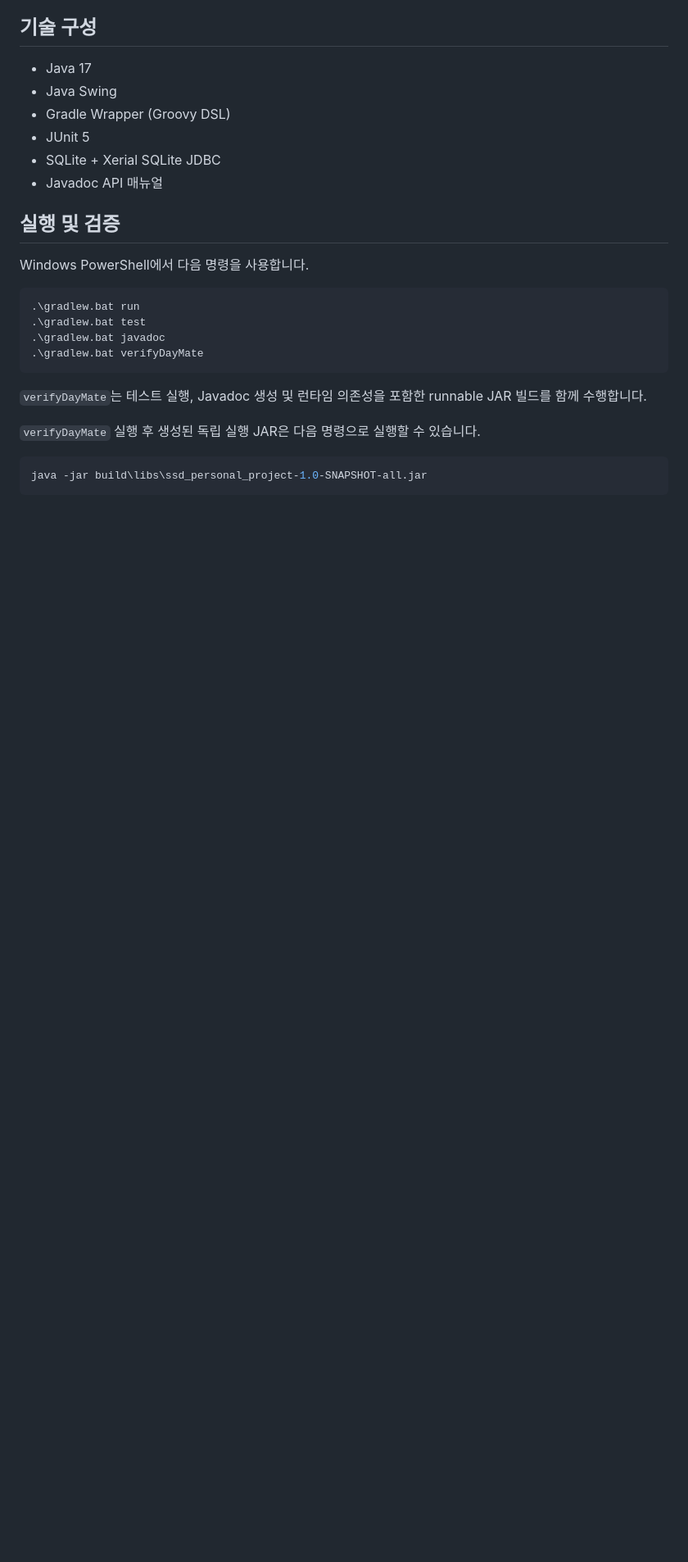
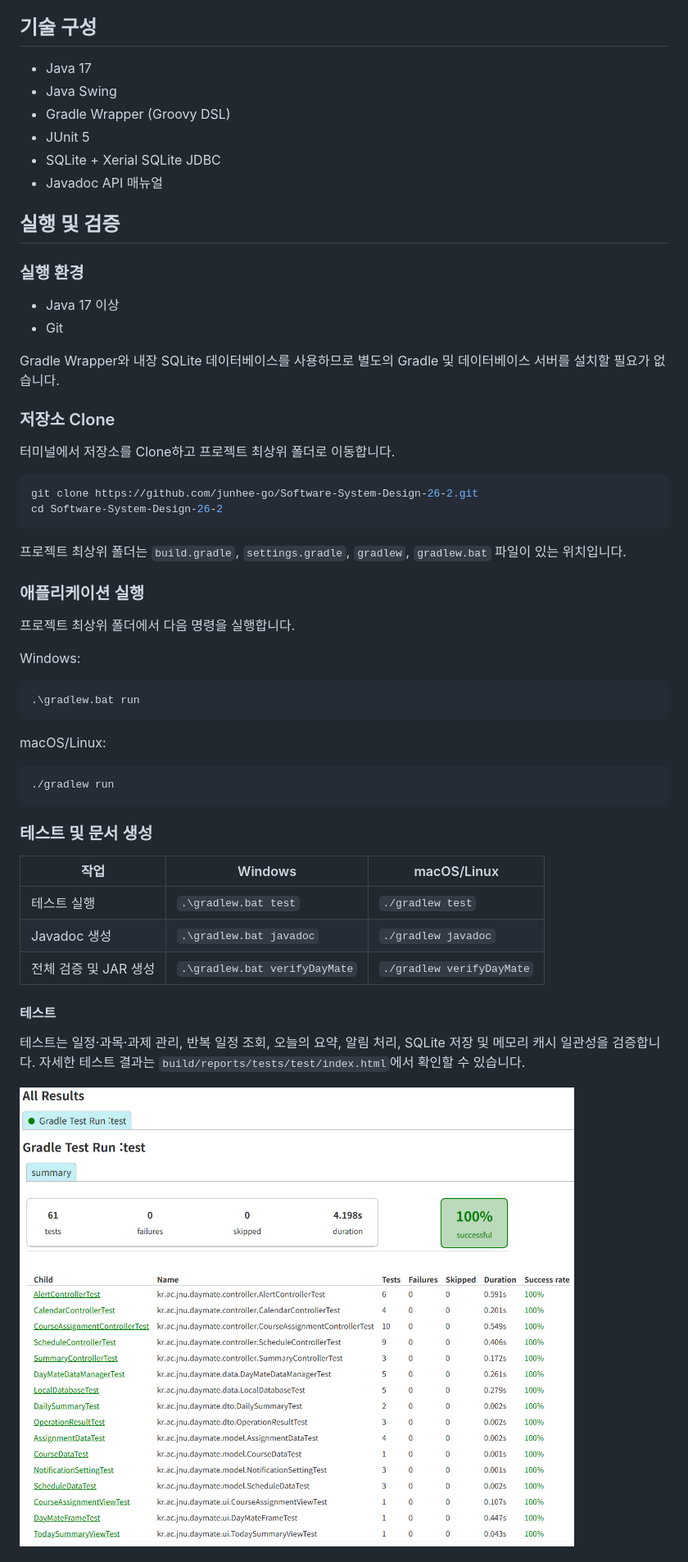
Before and after one commit to junhee-go/Software-System-Design-26-2, a Markdown page: README.md, the part around one of its changes. Shown at 82% size. Drawn GitHub-style; pictures changed too: docs/images/test-results.png (added); blank space fills up the shorter version.

Commit message:
docs: README 최신화

````diff
--- a/README.md
+++ b/README.md
@@ -24,18 +24,51 @@ DayMate는 대학생을 위한 Java Swing 기반 개인 일정 관리 프로그
 
 ## 실행 및 검증
 
-Windows PowerShell에서 다음 명령을 사용합니다.
+### 실행 환경
+
+- Java 17 이상
+- Git
+
+Gradle Wrapper와 내장 SQLite 데이터베이스를 사용하므로 별도의 Gradle 및 데이터베이스 서버를 설치할 필요가 없습니다.
+
+### 저장소 Clone
+
+터미널에서 저장소를 Clone하고 프로젝트 최상위 폴더로 이동합니다.
+
+```shell
+git clone https://github.com/junhee-go/Software-System-Design-26-2.git
+cd Software-System-Design-26-2
+```
+
+프로젝트 최상위 폴더는 `build.gradle`, `settings.gradle`, `gradlew`, `gradlew.bat` 파일이 있는 위치입니다.
+
+### 애플리케이션 실행
+
+프로젝트 최상위 폴더에서 다음 명령을 실행합니다.
+
+Windows:
 
 ```powershell
 .\gradlew.bat run
-.\gradlew.bat test
-.\gradlew.bat javadoc
-.\gradlew.bat verifyDayMate
 ```
 
-`verifyDayMate`는 테스트 실행, Javadoc 생성 및 런타임 의존성을 포함한 runnable JAR 빌드를 함께 수행합니다.
+macOS/Linux:
 
-`verifyDayMate` 실행 후 생성된 독립 실행 JAR은 다음 명령으로 실행할 수 있습니다.
+```bash
+./gradlew run
+```
 
-```powershell
-java -jar build\libs\ssd_personal_project-1.0-SNAPSHOT-all.jar
+### 테스트 및 문서 생성
+
+| 작업 | Windows | macOS/Linux |
+| --- | --- | --- |
+| 테스트 실행 | `.\gradlew.bat test` | `./gradlew test` |
+| Javadoc 생성 | `.\gradlew.bat javadoc` | `./gradlew javadoc` |
+| 전체 검증 및 JAR 생성 | `.\gradlew.bat verifyDayMate` | `./gradlew verifyDayMate` |
+
+#### 테스트
+
+테스트는 일정·과목·과제 관리, 반복 일정 조회, 오늘의 요약, 알림 처리, SQLite 저장 및 메모리 캐시 일관성을 검증합니다. 자세한 테스트 결과는 `build/reports/tests/test/index.html`에서 확인할 수 있습니다.
+
+![Gradle 테스트 실행 결과](docs/images/test-results.png)
+
````
Also changed, not shown: other parts of README.md (+12 -0 lines).
